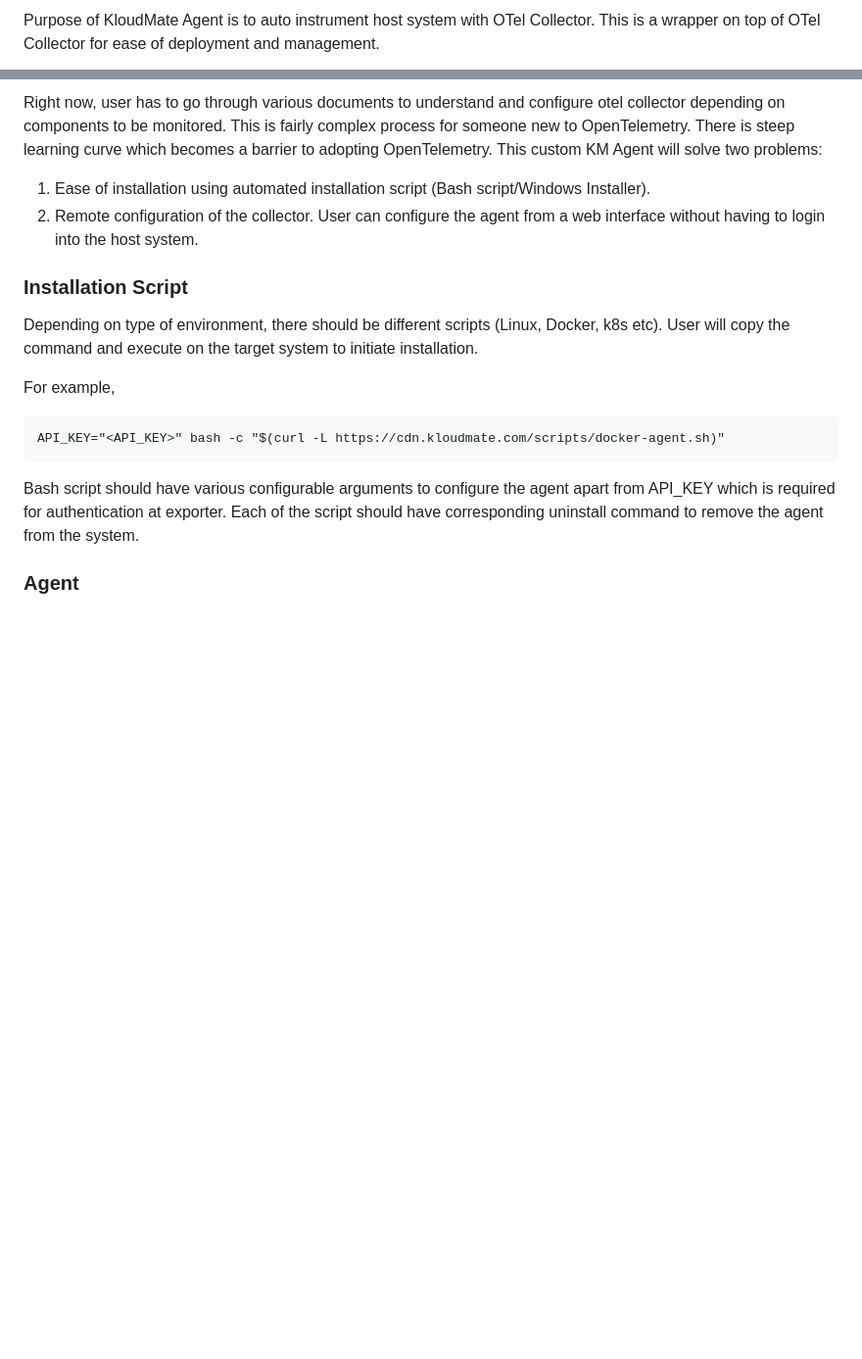
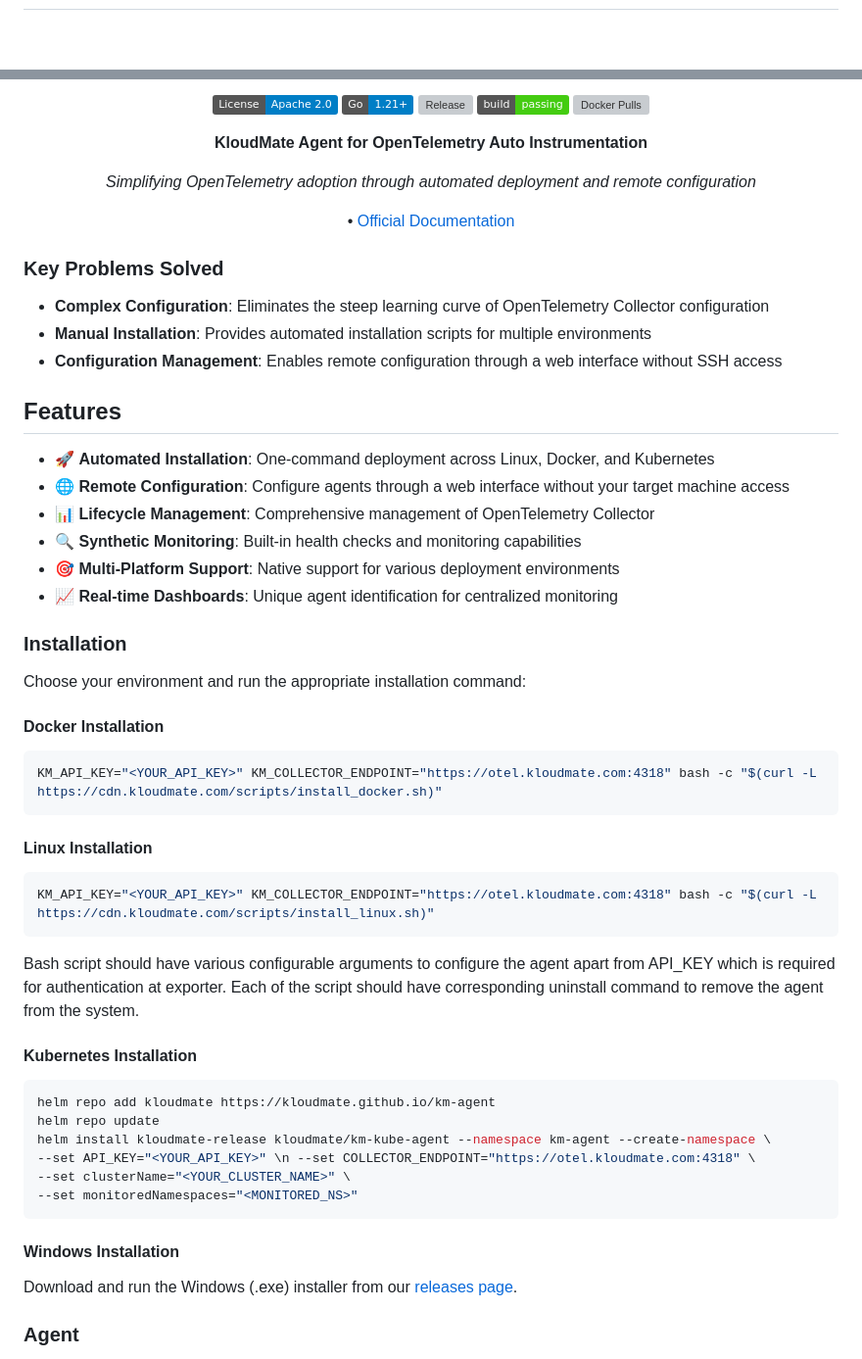
Before and after one commit to kloudmate/km-agent, a Markdown page: README.md, 2 parts joined by grey strips. Shown at 98% size. Rendered like a GitHub page; badges without logos; blank space fills up the shorter version; grey boxes are pictures that could not be loaded.

Commit message:
docs: update README

````diff
--- a/README.md
+++ b/README.md
@@ -4,3 +2,3 @@ KloudMate Agent for OpenTelemetry Auto Instrumentation -
 
-Purpose of KloudMate Agent is to auto instrument host system with OTel Collector. This is a wrapper on top of OTel Collector for ease of deployment and management.
+<div align="center">
 
@@ -8,18 +6,63 @@ Purpose of KloudMate Agent is to auto instrument host system with OTel Collector
 
-Right now, user has to go through various documents to understand and configure otel collector depending on components to be monitored. This is fairly complex process for someone new to OpenTelemetry. There is steep learning curve which becomes a barrier to adopting OpenTelemetry. This custom KM Agent will solve two problems:
+[![License: Apache-2.0](https://img.shields.io/badge/License-Apache%202.0-blue.svg)](https://opensource.org/licenses/Apache-2.0)
+[![Go Version](https://img.shields.io/badge/Go-1.21+-blue.svg)](https://golang.org/)
+[![Release](https://img.shields.io/github/release/ansh-devs/km-agent.svg)](https://github.com/ansh-devs/km-agent/releases)
+[![Build Status](https://img.shields.io/badge/build-passing-brightgreen.svg)](https://github.com/ansh-devs/km-agent/actions)
+[![Docker Pulls](https://img.shields.io/docker/pulls/kloudmate/km-agent.svg)](https://hub.docker.com/r/kloudmate/km-agent)
+
+**KloudMate Agent for OpenTelemetry Auto Instrumentation**
+
+*Simplifying OpenTelemetry adoption through automated deployment and remote configuration*
+
+ • [Official Documentation](https://docs.kloudmate.com/kloudmate-agents)
+
+</div>
 
 
-1. Ease of installation using automated installation script (Bash script/Windows Installer).
-2. Remote configuration of the collector. User can configure the agent from a web interface without having to login into the host system.
+### Key Problems Solved
 
-### Installation Script
-Depending on type of environment, there should be different scripts (Linux, Docker, k8s etc). User will copy the command and execute on the target system to initiate installation.
+- **Complex Configuration**: Eliminates the steep learning curve of OpenTelemetry Collector configuration
+- **Manual Installation**: Provides automated installation scripts for multiple environments
+- **Configuration Management**: Enables remote configuration through a web interface without SSH access
 
-For example,
+## Features
+
+- 🚀 **Automated Installation**: One-command deployment across Linux, Docker, and Kubernetes
+- 🌐 **Remote Configuration**: Configure agents through a web interface without your target machine access
+- 📊 **Lifecycle Management**: Comprehensive management of OpenTelemetry Collector
+- 🔍 **Synthetic Monitoring**: Built-in health checks and monitoring capabilities
+- 🎯 **Multi-Platform Support**: Native support for various deployment environments
+- 📈 **Real-time Dashboards**: Unique agent identification for centralized monitoring
+
+### Installation
+
+Choose your environment and run the appropriate installation command:
+
+#### Docker Installation
+```bash
+KM_API_KEY="<YOUR_API_KEY>" KM_COLLECTOR_ENDPOINT="https://otel.kloudmate.com:4318" bash -c "$(curl -L https://cdn.kloudmate.com/scripts/install_docker.sh)"
 ```
-API_KEY="<API_KEY>" bash -c "$(curl -L https://cdn.kloudmate.com/scripts/docker-agent.sh)"
+
+#### Linux Installation
+```bash
+KM_API_KEY="<YOUR_API_KEY>" KM_COLLECTOR_ENDPOINT="https://otel.kloudmate.com:4318" bash -c "$(curl -L https://cdn.kloudmate.com/scripts/install_linux.sh)"
 ```
+
 Bash script should have various configurable arguments to configure the agent apart from API_KEY which is required for authentication at exporter. Each of the script should have corresponding uninstall command to remove the agent from the system.
+
+#### Kubernetes Installation
+```bash
+helm repo add kloudmate https://kloudmate.github.io/km-agent
+helm repo update
+helm install kloudmate-release kloudmate/km-kube-agent --namespace km-agent --create-namespace \
+--set API_KEY="<YOUR_API_KEY>" \n --set COLLECTOR_ENDPOINT="https://otel.kloudmate.com:4318" \
+--set clusterName="<YOUR_CLUSTER_NAME>" \
+--set monitoredNamespaces="<MONITORED_NS>"
+```
+
+#### Windows Installation
+Download and run the Windows (.exe) installer from our [releases page](https://github.com/kloudmate/km-agent/releases).
+
 
 ### Agent
 Agent is installed as service on the host system/docker container/demonset on a k8s. It is done during installation process. The agent is responsible for managing the lifecycle of the Collector. The Agent is not an implementation of Collector, instead, it runs and manages lifecycle of existig OTel Collector.
````
Also changed, not shown: other parts of README.md (+1 -3 lines).
